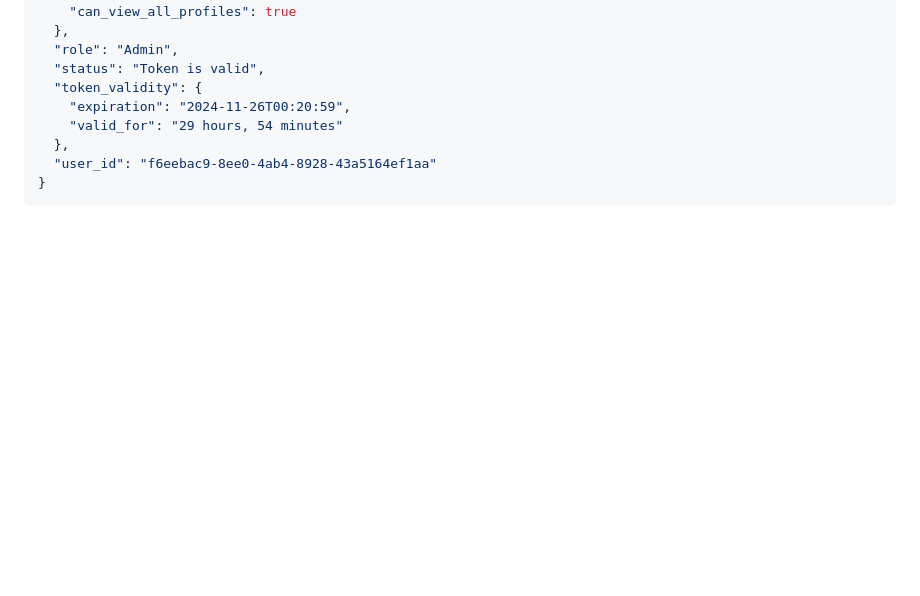
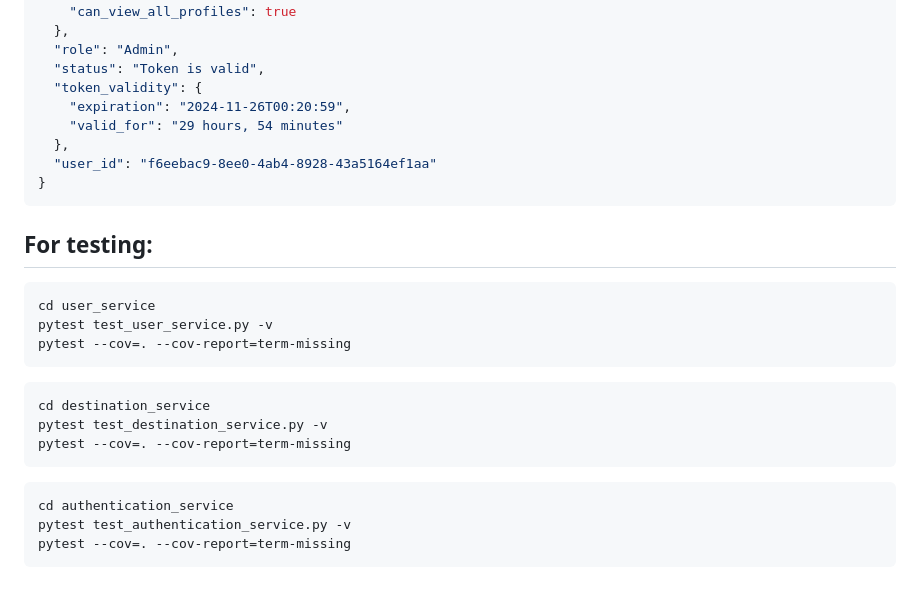
Before and after one commit to Mahi-markus/Assignment-5_python_flask, a Markdown page: README.md, the part around the change. Rendered like a GitHub page; blank space fills up the shorter version.

Commit message:
1st commit

````diff
--- a/README.md
+++ b/README.md
@@ -203,3 +203,23 @@ Response (for admin):
   "user_id": "f6eebac9-8ee0-4ab4-8928-43a5164ef1aa"
 }
 ```
+
+## For testing:
+
+```bash
+cd user_service
+pytest test_user_service.py -v
+pytest --cov=. --cov-report=term-missing
+```
+
+```bash
+cd destination_service
+pytest test_destination_service.py -v
+pytest --cov=. --cov-report=term-missing
+```
+
+```bash
+cd authentication_service
+pytest test_authentication_service.py -v
+pytest --cov=. --cov-report=term-missing
+```
````
